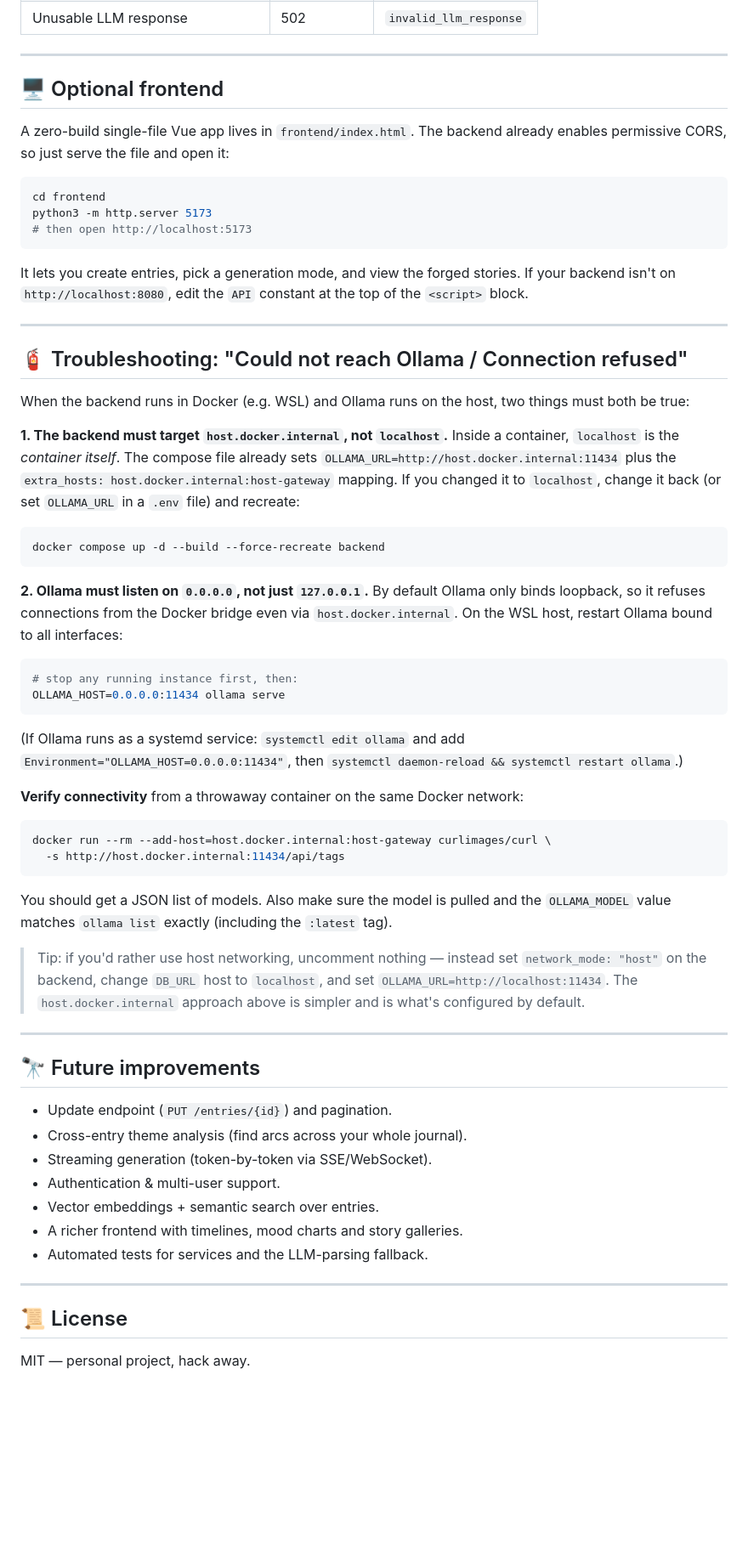
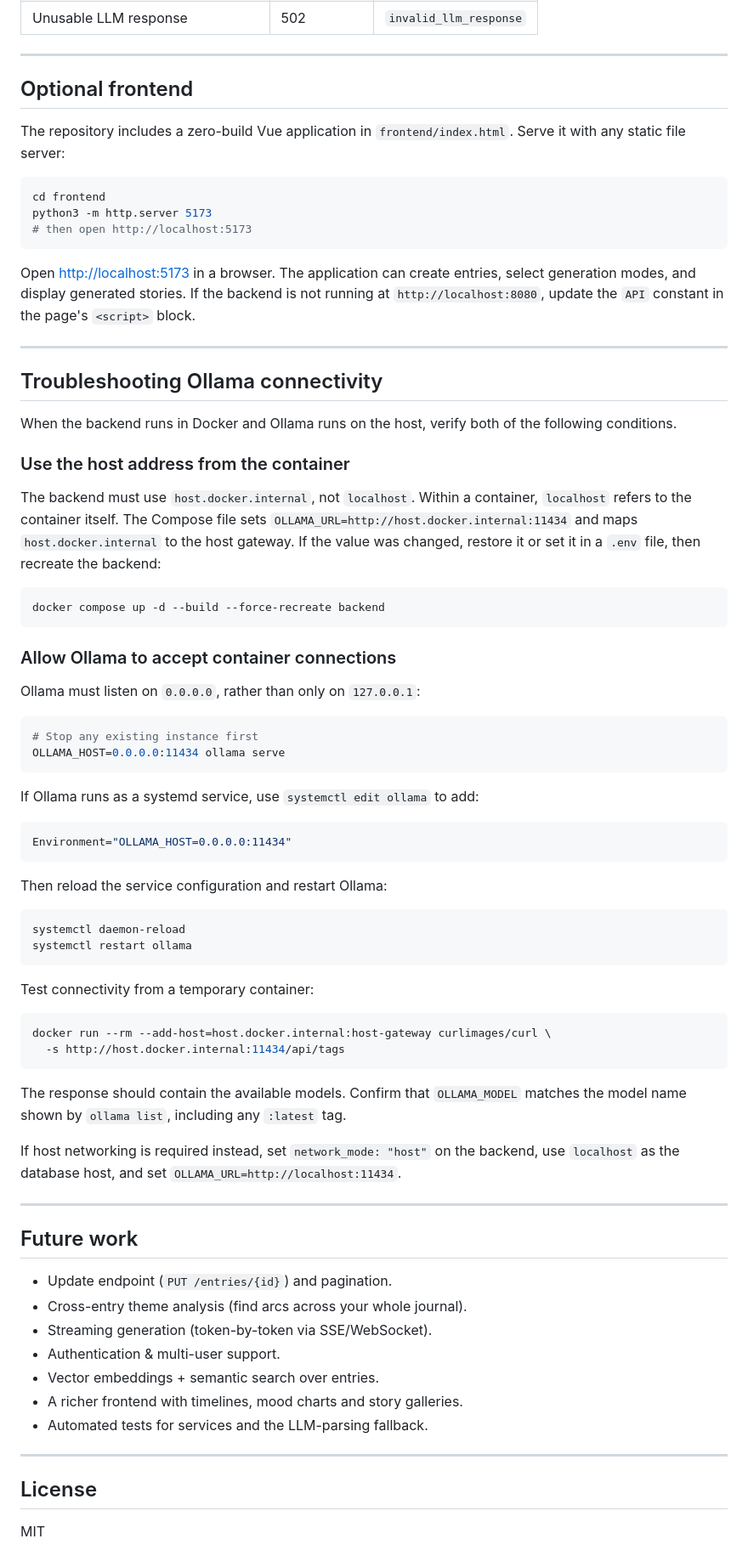
Before and after one commit to GeneralTaoChikn/MemoryForge, a Markdown page: README.md, the part around one of its changes. Shown at 85% size. Drawn GitHub-style; blank space fills up the shorter version.

````diff
--- a/README.md
+++ b/README.md
@@ -265,10 +269,10 @@ curl -s http://localhost:8080/stories
 
 ---
 
-## 🖥️ Optional frontend
+## Optional frontend
 
-A zero-build single-file Vue app lives in `frontend/index.html`. The backend
-already enables permissive CORS, so just serve the file and open it:
+The repository includes a zero-build Vue application in
+`frontend/index.html`. Serve it with any static file server:
 
 ```bash
 cd frontend
@@ -276,60 +280,69 @@ python3 -m http.server 5173
 # then open http://localhost:5173
 ```
 
-It lets you create entries, pick a generation mode, and view the forged stories.
-If your backend isn't on `http://localhost:8080`, edit the `API` constant at the
-top of the `<script>` block.
+Open <http://localhost:5173> in a browser. The application can create entries,
+select generation modes, and display generated stories. If the backend is not
+running at `http://localhost:8080`, update the `API` constant in the page's
+`<script>` block.
 
 ---
 
-## 🧯 Troubleshooting: "Could not reach Ollama / Connection refused"
+## Troubleshooting Ollama connectivity
 
-When the backend runs in Docker (e.g. WSL) and Ollama runs on the host, two
-things must both be true:
+When the backend runs in Docker and Ollama runs on the host, verify both of the
+following conditions.
 
-**1. The backend must target `host.docker.internal`, not `localhost`.**
-Inside a container, `localhost` is the *container itself*. The compose file
-already sets `OLLAMA_URL=http://host.docker.internal:11434` plus the
-`extra_hosts: host.docker.internal:host-gateway` mapping. If you changed it to
-`localhost`, change it back (or set `OLLAMA_URL` in a `.env` file) and recreate:
+### Use the host address from the container
+
+The backend must use `host.docker.internal`, not `localhost`. Within a
+container, `localhost` refers to the container itself. The Compose file sets
+`OLLAMA_URL=http://host.docker.internal:11434` and maps
+`host.docker.internal` to the host gateway. If the value was changed, restore it
+or set it in a `.env` file, then recreate the backend:
 
 ```bash
 docker compose up -d --build --force-recreate backend
 ```
 
-**2. Ollama must listen on `0.0.0.0`, not just `127.0.0.1`.**
-By default Ollama only binds loopback, so it refuses connections from the Docker
-bridge even via `host.docker.internal`. On the WSL host, restart Ollama bound to
-all interfaces:
+### Allow Ollama to accept container connections
+
+Ollama must listen on `0.0.0.0`, rather than only on `127.0.0.1`:
 
 ```bash
-# stop any running instance first, then:
+# Stop any existing instance first
 OLLAMA_HOST=0.0.0.0:11434 ollama serve
 ```
 
-(If Ollama runs as a systemd service: `systemctl edit ollama` and add
-`Environment="OLLAMA_HOST=0.0.0.0:11434"`, then
-`systemctl daemon-reload && systemctl restart ollama`.)
+If Ollama runs as a systemd service, use `systemctl edit ollama` to add:
 
-**Verify connectivity** from a throwaway container on the same Docker network:
+```ini
+Environment="OLLAMA_HOST=0.0.0.0:11434"
+```
+
+Then reload the service configuration and restart Ollama:
+
+```bash
+systemctl daemon-reload
+systemctl restart ollama
+```
+
+Test connectivity from a temporary container:
 
 ```bash
 docker run --rm --add-host=host.docker.internal:host-gateway curlimages/curl \
   -s http://host.docker.internal:11434/api/tags
 ```
 
-You should get a JSON list of models. Also make sure the model is pulled and the
-`OLLAMA_MODEL` value matches `ollama list` exactly (including the `:latest` tag).
+The response should contain the available models. Confirm that `OLLAMA_MODEL`
+matches the model name shown by `ollama list`, including any `:latest` tag.
 
-> Tip: if you'd rather use host networking, uncomment nothing — instead set
-> `network_mode: "host"` on the backend, change `DB_URL` host to `localhost`, and
-> set `OLLAMA_URL=http://localhost:11434`. The `host.docker.internal` approach
-> above is simpler and is what's configured by default.
+If host networking is required instead, set `network_mode: "host"` on the
+backend, use `localhost` as the database host, and set
+`OLLAMA_URL=http://localhost:11434`.
 
 ---
 
-## 🔭 Future improvements
-
+## Future work
 
 
 - Update endpoint (`PUT /entries/{id}`) and pagination.
@@ -342,6 +355,6 @@ You should get a JSON list of models. Also make sure the model is pulled and the
 
 ---
 
-## 📜 License
+## License
 
-MIT — personal project, hack away.
+MIT
````
Also changed, not shown: other parts of README.md (+70 -66 lines).
